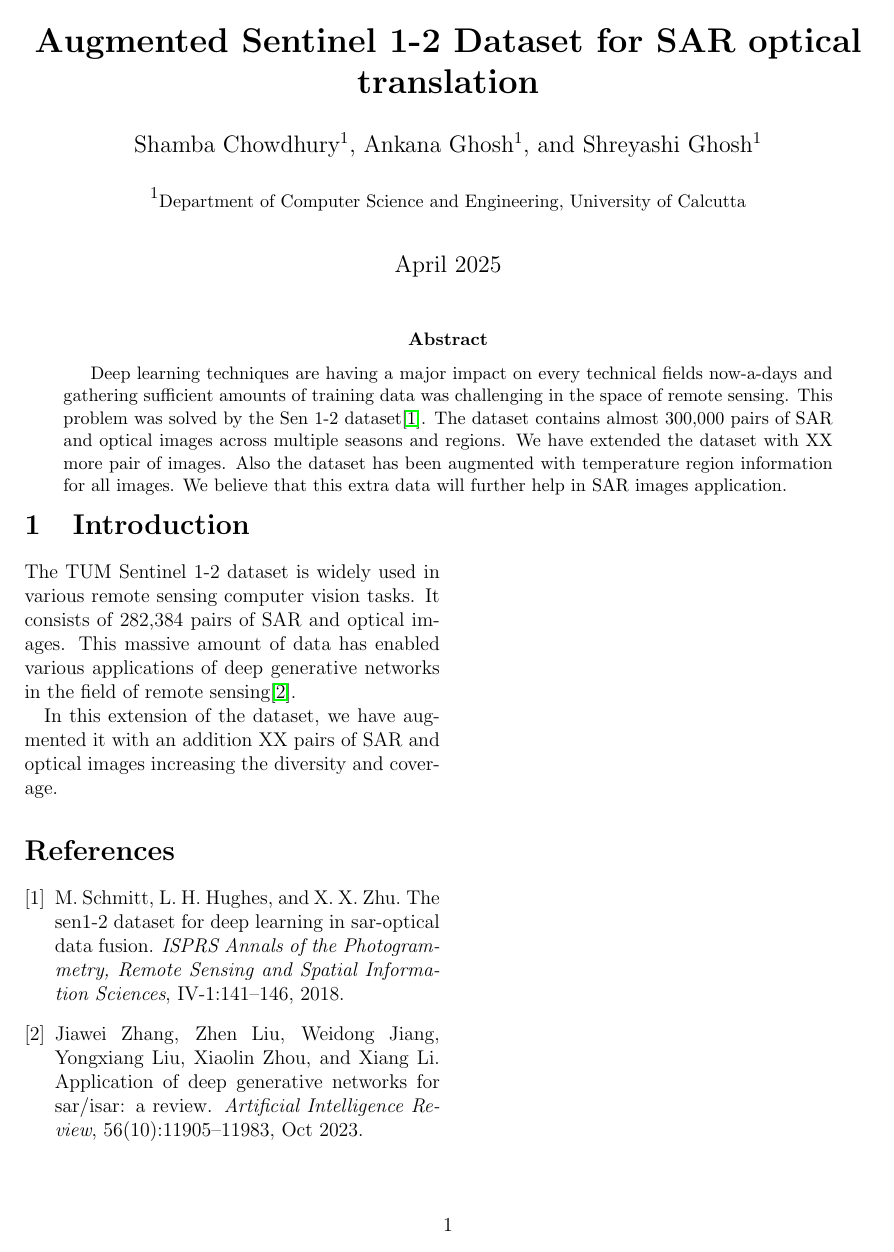
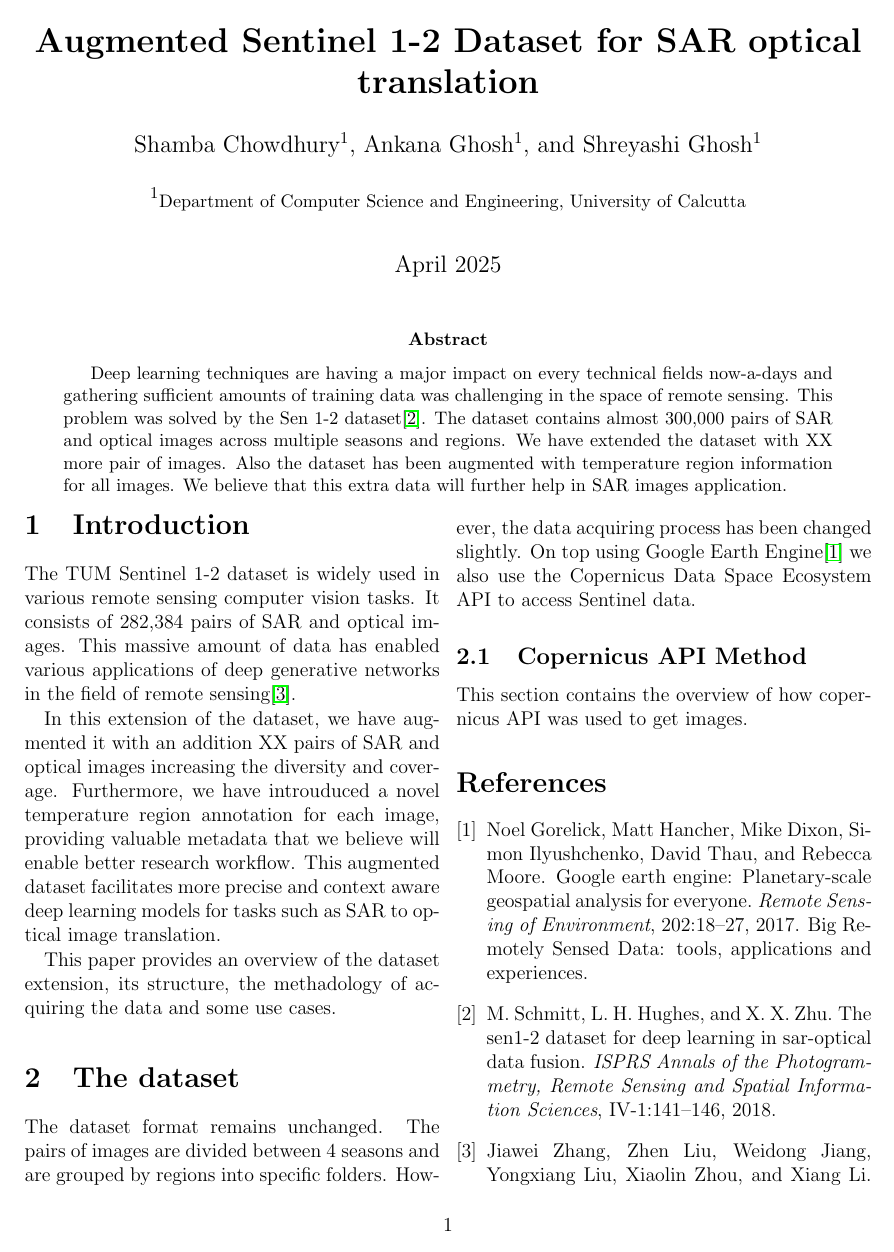
Before and after one commit to ShambaC/Augmented-SEN-1-2, a LaTeX paper (Dataset Tools/Dataset Documentation/main.tex, which reads Dataset Tools/Dataset Documentation/chapters/01_introduction.tex, Dataset Tools/Dataset Documentation/chapters/02_dataset.tex, Dataset Tools/Dataset Documentation/chapters/introduction.tex): the whole page before the commit and page 1 of 2 after it. Compiled offline with pdfLaTeX.

Commit message:
Finish introduction

```diff
--- /dev/null
+++ b/Dataset Tools/Dataset Documentation/chapters/01_introduction.tex
@@ -0,0 +1,5 @@
+The TUM Sentinel 1-2 dataset is widely used in various remote sensing computer vision tasks. It consists of 282,384 pairs of SAR and optical images. This massive amount of data has enabled various applications of deep generative networks in the field of remote sensing\cite{Zhang2023}.
+
+In this extension of the dataset, we have augmented it with an addition XX pairs of SAR and optical images increasing the diversity and coverage. Furthermore, we have introuduced a novel temperature region annotation for each image, providing valuable metadata that we believe will enable better research workflow. This augmented dataset facilitates more precise and context aware deep learning models for tasks such as SAR to optical image translation.
+
+This paper provides an overview of the dataset extension, its structure, the methadology of acquiring the data and some use cases.
--- /dev/null
+++ b/Dataset Tools/Dataset Documentation/chapters/02_dataset.tex
@@ -0,0 +1,4 @@
+The dataset format remains unchanged. The pairs of images are divided between 4 seasons and are grouped by regions into specific folders. However, the data acquiring process has been changed slightly. On top using Google Earth Engine\cite{GORELICK201718} we also use the Copernicus Data Space Ecosystem API to access Sentinel data.
+
+\subsection{Copernicus API Method}
+This section contains the overview of how copernicus API was used to get images.
--- a/Dataset Tools/Dataset Documentation/chapters/introduction.tex
+++ /dev/null
@@ -1,3 +0,0 @@
-The TUM Sentinel 1-2 dataset is widely used in various remote sensing computer vision tasks. It consists of 282,384 pairs of SAR and optical images. This massive amount of data has enabled various applications of deep generative networks in the field of remote sensing\cite{Zhang2023}.
-
-In this extension of the dataset, we have augmented it with an addition XX pairs of SAR and optical images increasing the diversity and coverage.
--- a/Dataset Tools/Dataset Documentation/main.tex
+++ b/Dataset Tools/Dataset Documentation/main.tex
@@ -30,7 +30,10 @@
 ]
 
 \section{Introduction}
-\input{chapters/introduction.tex}
+\input{chapters/01_introduction.tex}
+
+\section{The dataset}
+\input{chapters/02_dataset.tex}
 
 \bibliographystyle{plain}
 \bibliography{references}
```
Also changed, not shown: Dataset Tools/Dataset Documentation/references.bib (+15 -0 lines).
